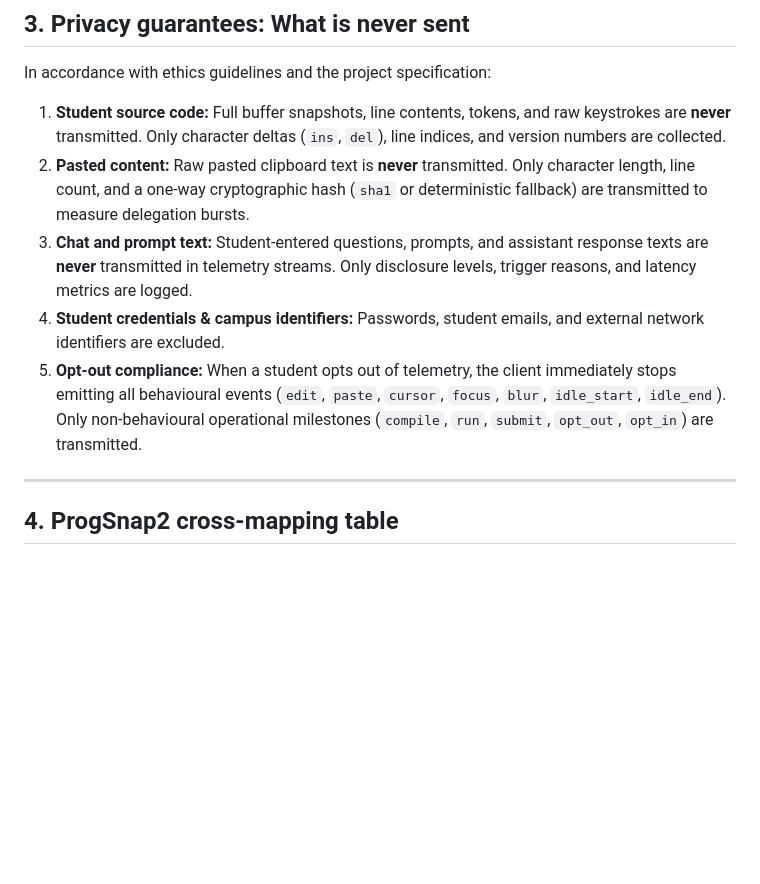
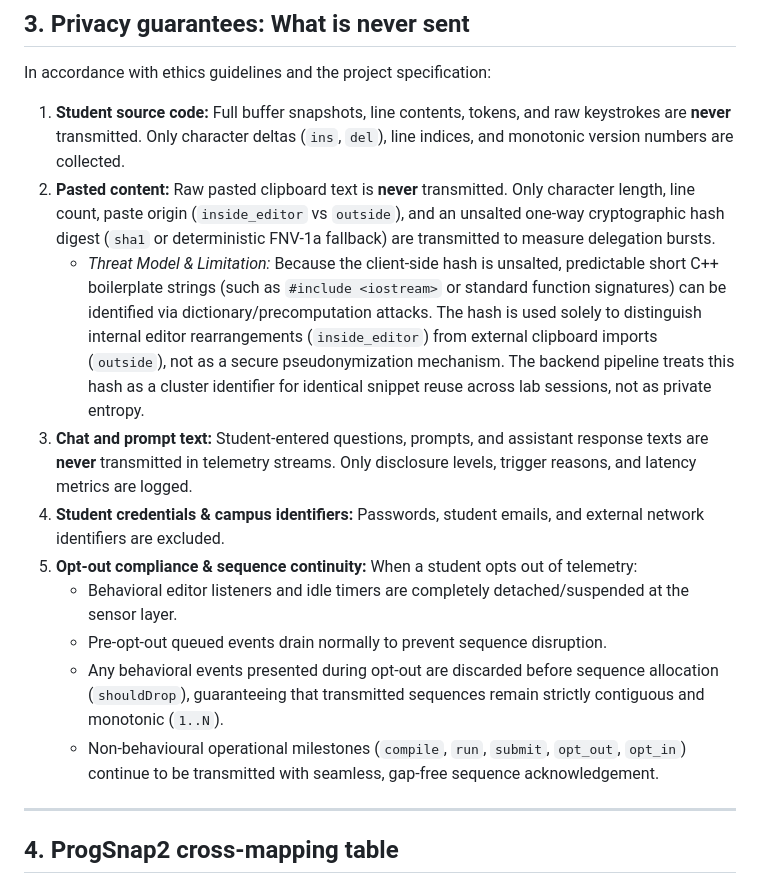
Before and after one commit to zuhair12414/Scaffold, a Markdown page: docs/TELEMETRY-SCHEMA.md, the part around the change. GitHub-like rendering; blank space fills up the shorter version.

Commit message:
docs(telemetry): update schema privacy threat model and load test evidence

```diff
--- a/docs/TELEMETRY-SCHEMA.md
+++ b/docs/TELEMETRY-SCHEMA.md
@@ -167,11 +167,16 @@ The server responds with an acknowledgement recording the continuous prefix stor
 ## 3. Privacy guarantees: What is never sent
 
 In accordance with ethics guidelines and the project specification:
-1. **Student source code:** Full buffer snapshots, line contents, tokens, and raw keystrokes are **never** transmitted. Only character deltas (`ins`, `del`), line indices, and version numbers are collected.
-2. **Pasted content:** Raw pasted clipboard text is **never** transmitted. Only character length, line count, and a one-way cryptographic hash (`sha1` or deterministic fallback) are transmitted to measure delegation bursts.
+1. **Student source code:** Full buffer snapshots, line contents, tokens, and raw keystrokes are **never** transmitted. Only character deltas (`ins`, `del`), line indices, and monotonic version numbers are collected.
+2. **Pasted content:** Raw pasted clipboard text is **never** transmitted. Only character length, line count, paste origin (`inside_editor` vs `outside`), and an unsalted one-way cryptographic hash digest (`sha1` or deterministic FNV-1a fallback) are transmitted to measure delegation bursts.
+   - *Threat Model & Limitation:* Because the client-side hash is unsalted, predictable short C++ boilerplate strings (such as `#include <iostream>` or standard function signatures) can be identified via dictionary/precomputation attacks. The hash is used solely to distinguish internal editor rearrangements (`inside_editor`) from external clipboard imports (`outside`), not as a secure pseudonymization mechanism. The backend pipeline treats this hash as a cluster identifier for identical snippet reuse across lab sessions, not as private entropy.
 3. **Chat and prompt text:** Student-entered questions, prompts, and assistant response texts are **never** transmitted in telemetry streams. Only disclosure levels, trigger reasons, and latency metrics are logged.
 4. **Student credentials & campus identifiers:** Passwords, student emails, and external network identifiers are excluded.
-5. **Opt-out compliance:** When a student opts out of telemetry, the client immediately stops emitting all behavioural events (`edit`, `paste`, `cursor`, `focus`, `blur`, `idle_start`, `idle_end`). Only non-behavioural operational milestones (`compile`, `run`, `submit`, `opt_out`, `opt_in`) are transmitted.
+5. **Opt-out compliance & sequence continuity:** When a student opts out of telemetry:
+   - Behavioral editor listeners and idle timers are completely detached/suspended at the sensor layer.
+   - Pre-opt-out queued events drain normally to prevent sequence disruption.
+   - Any behavioral events presented during opt-out are discarded before sequence allocation (`shouldDrop`), guaranteeing that transmitted sequences remain strictly contiguous and monotonic (`1..N`).
+   - Non-behavioural operational milestones (`compile`, `run`, `submit`, `opt_out`, `opt_in`) continue to be transmitted with seamless, gap-free sequence acknowledgement.
 
 ---
 
```
Also changed, not shown: docs/EVIDENCE.md (+14 -10 lines).
